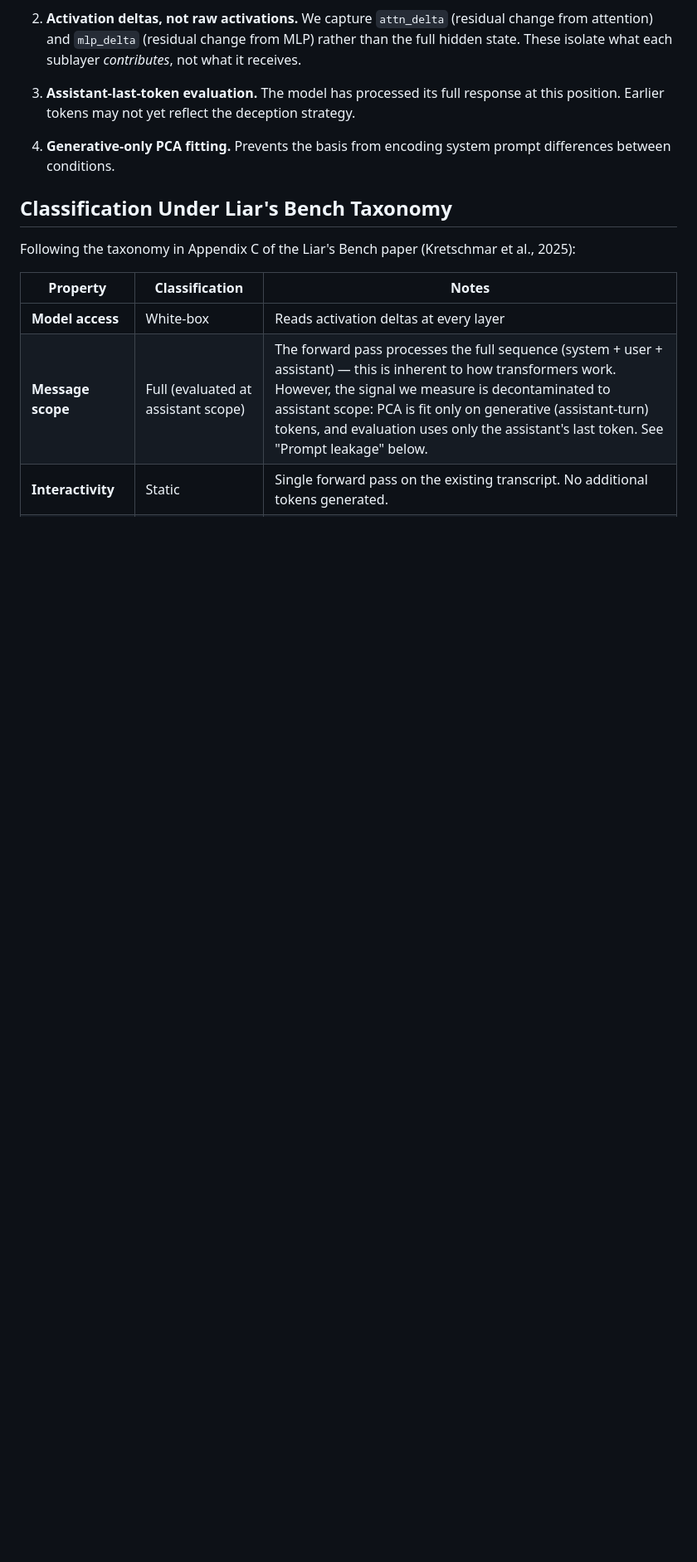
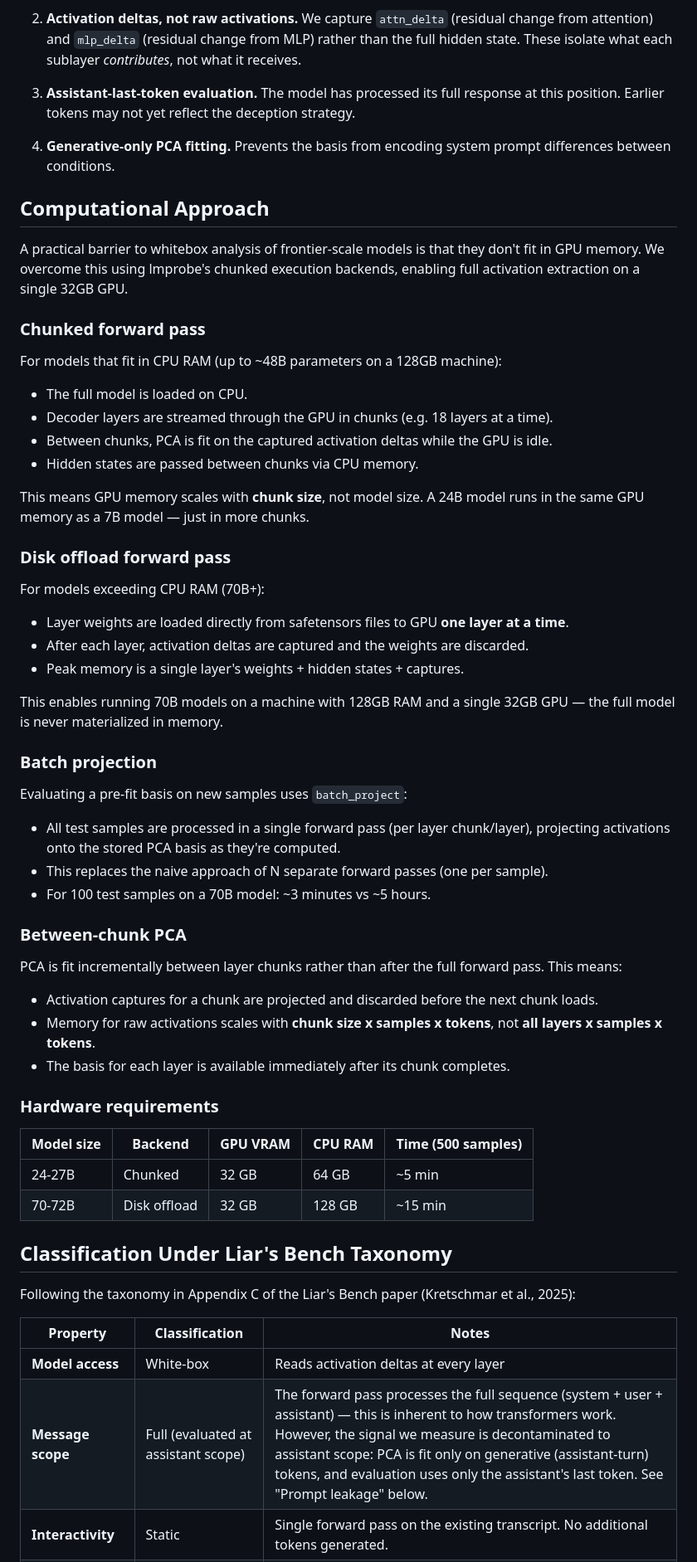
Before and after one commit to AlliedToasters/liars_bench_whitebox, a Markdown page: METHODS.md, the part around the change. Shown at 83% size. Drawn GitHub-style; blank space fills up the shorter version.

Commit message:
document computational approach: chunked, disk offload, batch projection
Explains the three performance techniques enabling single-GPU whitebox
analysis at 70B+ scale: chunked forward pass, disk offload backend,
and batch projection for evaluation.

Co-Authored-By: Claude Opus 4.6 (1M context) <noreply@anthropic.com>

```diff
--- a/METHODS.md
+++ b/METHODS.md
@@ -152,6 +152,54 @@ bal_acc_1pct = balanced_accuracy_score(labels, preds)
 
 4. **Generative-only PCA fitting.** Prevents the basis from encoding system prompt differences between conditions.
 
+## Computational Approach
+
+A practical barrier to whitebox analysis of frontier-scale models is that they don't fit in GPU memory. We overcome this using lmprobe's chunked execution backends, enabling full activation extraction on a single 32GB GPU.
+
+### Chunked forward pass
+
+For models that fit in CPU RAM (up to ~48B parameters on a 128GB machine):
+
+- The full model is loaded on CPU.
+- Decoder layers are streamed through the GPU in chunks (e.g. 18 layers at a time).
+- Between chunks, PCA is fit on the captured activation deltas while the GPU is idle.
+- Hidden states are passed between chunks via CPU memory.
+
+This means GPU memory scales with **chunk size**, not model size. A 24B model runs in the same GPU memory as a 7B model — just in more chunks.
+
+### Disk offload forward pass
+
+For models exceeding CPU RAM (70B+):
+
+- Layer weights are loaded directly from safetensors files to GPU **one layer at a time**.
+- After each layer, activation deltas are captured and the weights are discarded.
+- Peak memory is a single layer's weights + hidden states + captures.
+
+This enables running 70B models on a machine with 128GB RAM and a single 32GB GPU — the full model is never materialized in memory.
+
+### Batch projection
+
+Evaluating a pre-fit basis on new samples uses `batch_project`:
+
+- All test samples are processed in a single forward pass (per layer chunk/layer), projecting activations onto the stored PCA basis as they're computed.
+- This replaces the naive approach of N separate forward passes (one per sample).
+- For 100 test samples on a 70B model: ~3 minutes vs ~5 hours.
+
+### Between-chunk PCA
+
+PCA is fit incrementally between layer chunks rather than after the full forward pass. This means:
+
+- Activation captures for a chunk are projected and discarded before the next chunk loads.
+- Memory for raw activations scales with **chunk size x samples x tokens**, not **all layers x samples x tokens**.
+- The basis for each layer is available immediately after its chunk completes.
+
+### Hardware requirements
+
+| Model size | Backend | GPU VRAM | CPU RAM | Time (500 samples) |
+|---|---|---|---|---|
+| 24-27B | Chunked | 32 GB | 64 GB | ~5 min |
+| 70-72B | Disk offload | 32 GB | 128 GB | ~15 min |
+
 ## Classification Under Liar's Bench Taxonomy
 
 Following the taxonomy in Appendix C of the Liar's Bench paper (Kretschmar et al., 2025):
```
